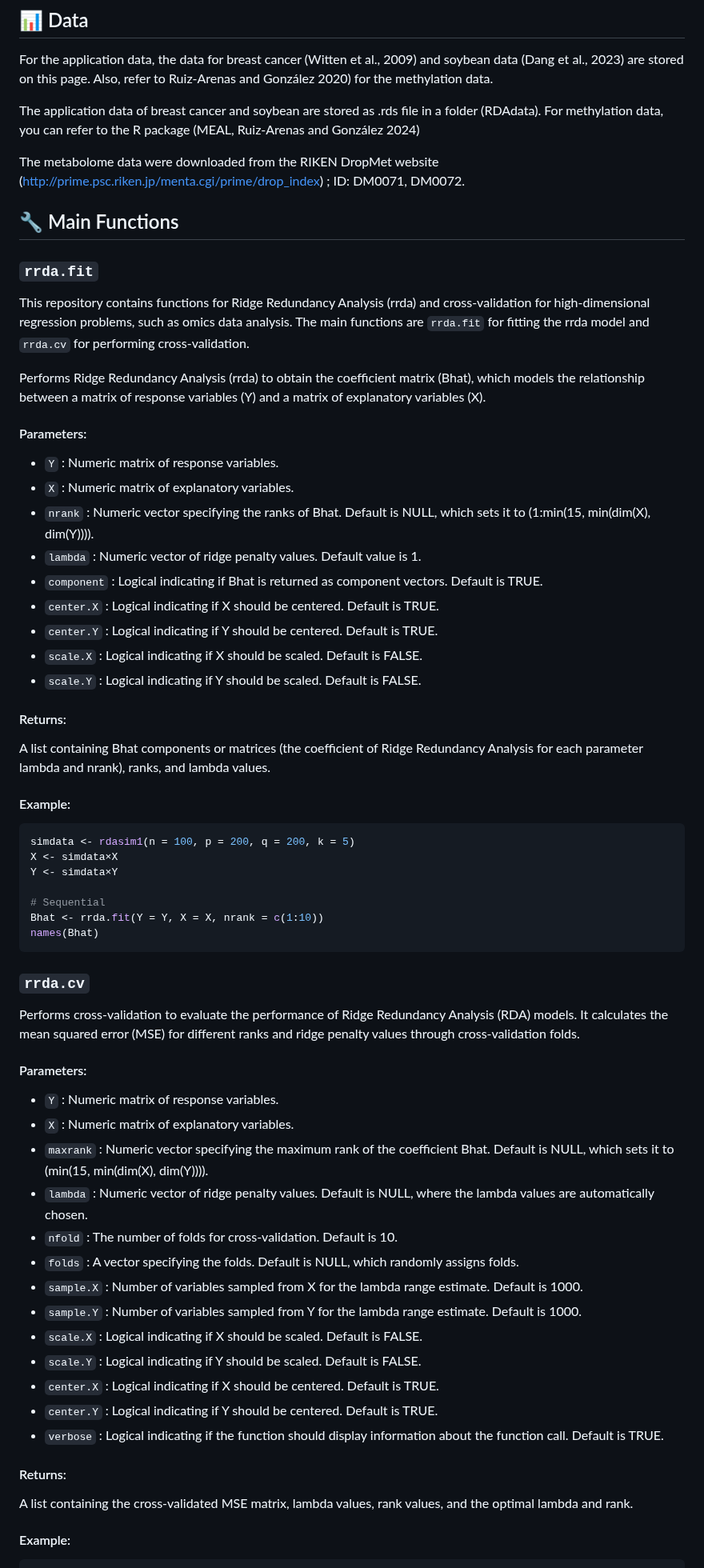
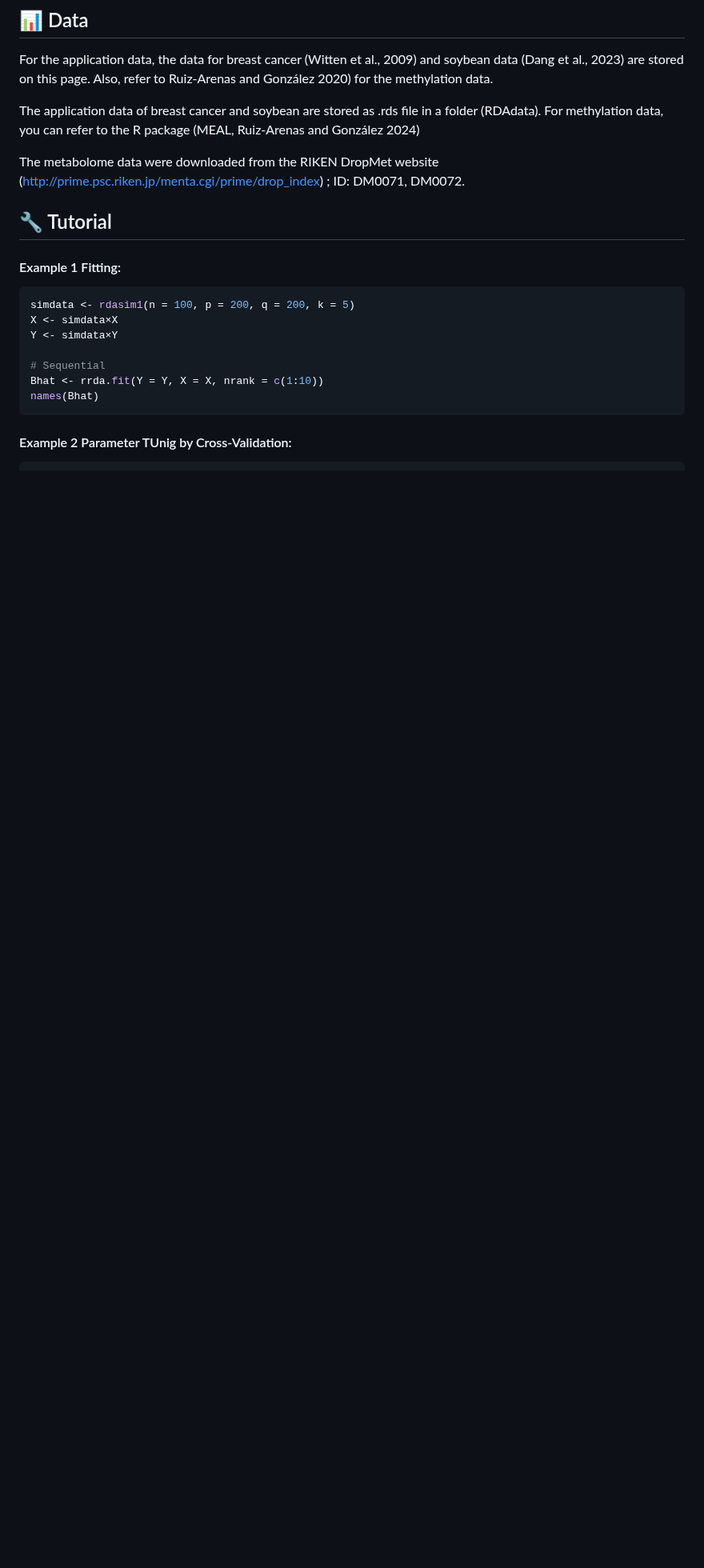
Before and after one commit to Yoska393/rrda, a Markdown page: README.md, the part around one of its changes. Shown at 80% size. Rendered like a GitHub page; blank space fills up the shorter version.

````diff
--- a/README.md
+++ b/README.md
@@ -43,29 +43,10 @@ The application data of breast cancer and soybean are stored as .rds file in a f
 
 The metabolome data were downloaded from the RIKEN DropMet website (http://prime.psc.riken.jp/menta.cgi/prime/drop_index) ; ID: DM0071, DM0072.
 
-## 🔧 Main Functions
+## 🔧 Tutorial
 
-### `rrda.fit`
+#### Example 1 Fitting:
 
-This repository contains functions for Ridge Redundancy Analysis (rrda) and cross-validation for high-dimensional regression problems, such as omics data analysis. The main functions are `rrda.fit` for fitting the rrda model and `rrda.cv` for performing cross-validation.
-
-Performs Ridge Redundancy Analysis (rrda) to obtain the coefficient matrix (Bhat), which models the relationship between a matrix of response variables (Y) and a matrix of explanatory variables (X).
-
-#### Parameters:
-- `Y` : Numeric matrix of response variables.
-- `X` : Numeric matrix of explanatory variables.
-- `nrank` : Numeric vector specifying the ranks of Bhat. Default is NULL, which sets it to (1:min(15, min(dim(X), dim(Y)))).
-- `lambda` : Numeric vector of ridge penalty values. Default value is 1.
-- `component` : Logical indicating if Bhat is returned as component vectors. Default is TRUE.
-- `center.X` : Logical indicating if X should be centered. Default is TRUE.
-- `center.Y` : Logical indicating if Y should be centered. Default is TRUE.
-- `scale.X` : Logical indicating if X should be scaled. Default is FALSE.
-- `scale.Y` : Logical indicating if Y should be scaled. Default is FALSE.
-
-#### Returns:
-A list containing Bhat components or matrices (the coefficient of Ridge Redundancy Analysis for each parameter lambda and nrank), ranks, and lambda values.
-
-#### Example:
 ```r
 simdata <- rdasim1(n = 100, p = 200, q = 200, k = 5)
 X <- simdata×X
@@ -76,27 +57,5 @@ Bhat <- rrda.fit(Y = Y, X = X, nrank = c(1:10))
 names(Bhat)
 ```
 
-### `rrda.cv`
-
-Performs cross-validation to evaluate the performance of Ridge Redundancy Analysis (RDA) models. It calculates the mean squared error (MSE) for different ranks and ridge penalty values through cross-validation folds.
-
-#### Parameters:
-- `Y` : Numeric matrix of response variables.
-- `X` : Numeric matrix of explanatory variables.
-- `maxrank` : Numeric vector specifying the maximum rank of the coefficient Bhat. Default is NULL, which sets it to (min(15, min(dim(X), dim(Y)))).
-- `lambda` : Numeric vector of ridge penalty values. Default is NULL, where the lambda values are automatically chosen.
-- `nfold` : The number of folds for cross-validation. Default is 10.
-- `folds` : A vector specifying the folds. Default is NULL, which randomly assigns folds.
-- `sample.X` : Number of variables sampled from X for the lambda range estimate. Default is 1000.
-- `sample.Y` : Number of variables sampled from Y for the lambda range estimate. Default is 1000.
-- `scale.X` : Logical indicating if X should be scaled. Default is FALSE.
-- `scale.Y` : Logical indicating if Y should be scaled. Default is FALSE.
-- `center.X` : Logical indicating if X should be centered. Default is TRUE.
-- `center.Y` : Logical indicating if Y should be centered. Default is TRUE.
-- `verbose` : Logical indicating if the function should display information about the function call. Default is TRUE.
-
-#### Returns:
-A list containing the cross-validated MSE matrix, lambda values, rank values, and the optimal lambda and rank.
-
-#### Example:
+#### Example 2 Parameter TUnig by Cross-Validation:
 ```r
````
Also changed, not shown: other parts of README.md (+1 -0 lines).
